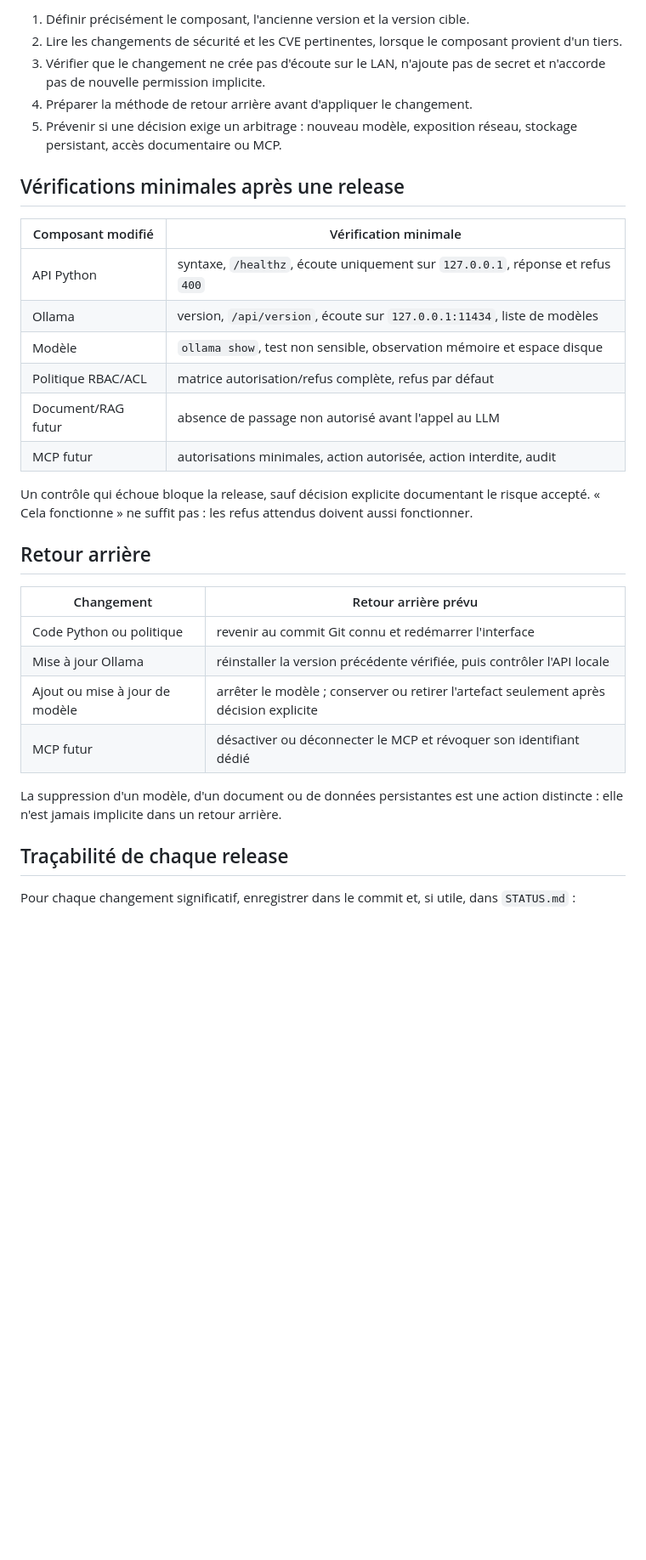
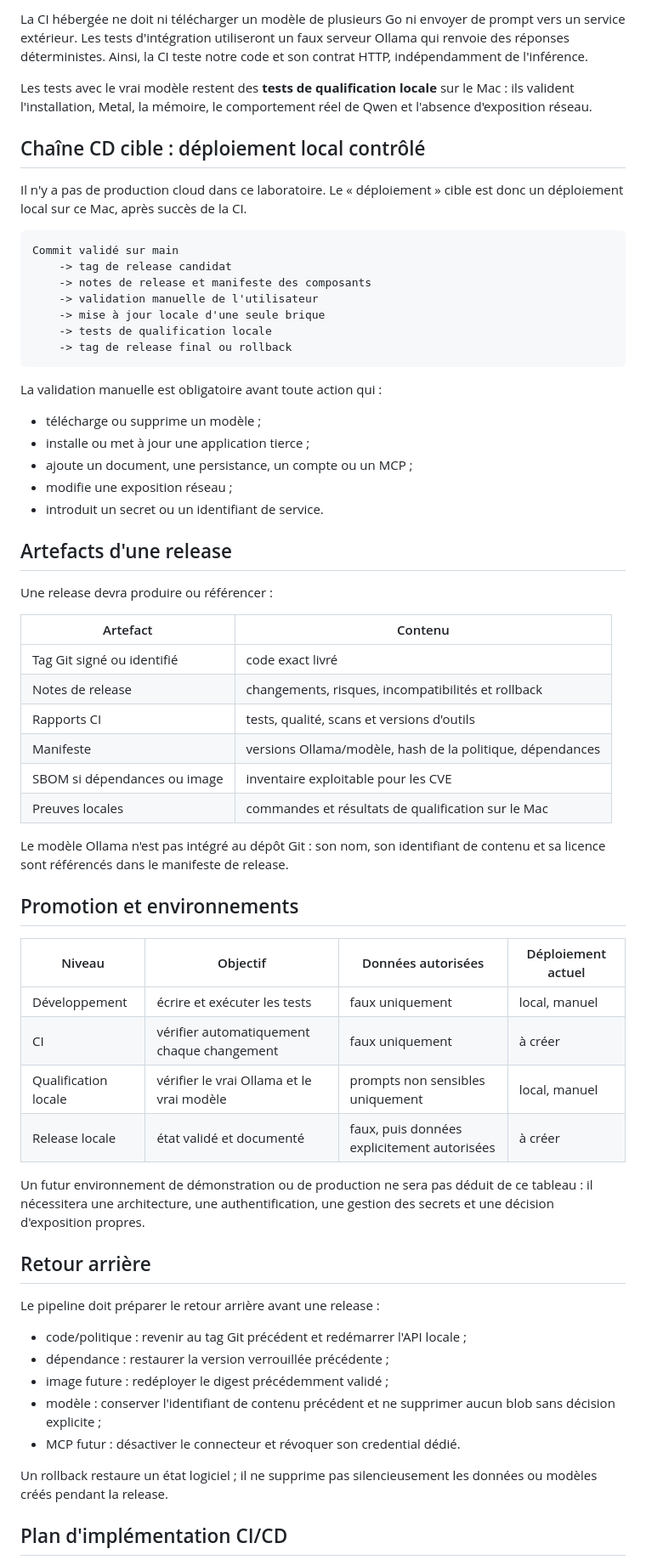
Before and after one commit to ValentinPhB/Local-llm, a Markdown page: docs/release-management.md, the part around one of its changes. Shown at 85% size. GitHub-like rendering; blank space fills up the shorter version.

Commit message:
docs: define CI CD release pipeline

````diff
--- a/docs/release-management.md
+++ b/docs/release-management.md
@@ -45,42 +65,78 @@ Une release n'est validée que lorsque toutes les étapes sont accomplies.
 
-1. Définir précisément le composant, l'ancienne version et la version cible.
-2. Lire les changements de sécurité et les CVE pertinentes, lorsque le
-   composant provient d'un tiers.
-3. Vérifier que le changement ne crée pas d'écoute sur le LAN, n'ajoute pas de
-   secret et n'accorde pas de nouvelle permission implicite.
-4. Préparer la méthode de retour arrière avant d'appliquer le changement.
-5. Prévenir si une décision exige un arbitrage : nouveau modèle, exposition
-   réseau, stockage persistant, accès documentaire ou MCP.
+La CI hébergée ne doit ni télécharger un modèle de plusieurs Go ni envoyer de
+prompt vers un service extérieur. Les tests d'intégration utiliseront un faux
+serveur Ollama qui renvoie des réponses déterministes. Ainsi, la CI teste notre
+code et son contrat HTTP, indépendamment de l'inférence.
 
-## Vérifications minimales après une release
+Les tests avec le vrai modèle restent des **tests de qualification locale** sur
+le Mac : ils valident l'installation, Metal, la mémoire, le comportement réel
+de Qwen et l'absence d'exposition réseau.
 
-| Composant modifié | Vérification minimale |
+## Chaîne CD cible : déploiement local contrôlé
+
+Il n'y a pas de production cloud dans ce laboratoire. Le « déploiement » cible
+est donc un déploiement local sur ce Mac, après succès de la CI.
+
+```text
+Commit validé sur main
+    -> tag de release candidat
+    -> notes de release et manifeste des composants
+    -> validation manuelle de l'utilisateur
+    -> mise à jour locale d'une seule brique
+    -> tests de qualification locale
+    -> tag de release final ou rollback
+```
+
+La validation manuelle est obligatoire avant toute action qui :
+
+- télécharge ou supprime un modèle ;
+- installe ou met à jour une application tierce ;
+- ajoute un document, une persistance, un compte ou un MCP ;
+- modifie une exposition réseau ;
+- introduit un secret ou un identifiant de service.
+
+## Artefacts d'une release
+
+Une release devra produire ou référencer :
+
+| Artefact | Contenu |
 | --- | --- |
-| API Python | syntaxe, `/healthz`, écoute uniquement sur `127.0.0.1`, réponse et refus `400` |
-| Ollama | version, `/api/version`, écoute sur `127.0.0.1:11434`, liste de modèles |
-| Modèle | `ollama show`, test non sensible, observation mémoire et espace disque |
-| Politique RBAC/ACL | matrice autorisation/refus complète, refus par défaut |
-| Document/RAG futur | absence de passage non autorisé avant l'appel au LLM |
-| MCP futur | autorisations minimales, action autorisée, action interdite, audit |
+| Tag Git signé ou identifié | code exact livré |
+| Notes de release | changements, risques, incompatibilités et rollback |
+| Rapports CI | tests, qualité, scans et versions d'outils |
+| Manifeste | versions Ollama/modèle, hash de la politique, dépendances |
+| SBOM si dépendances ou image | inventaire exploitable pour les CVE |
+| Preuves locales | commandes et résultats de qualification sur le Mac |
 
-Un contrôle qui échoue bloque la release, sauf décision explicite documentant
-le risque accepté. « Cela fonctionne » ne suffit pas : les refus attendus
-doivent aussi fonctionner.
+Le modèle Ollama n'est pas intégré au dépôt Git : son nom, son identifiant de
+contenu et sa licence sont référencés dans le manifeste de release.
+
+## Promotion et environnements
+
+| Niveau | Objectif | Données autorisées | Déploiement actuel |
+| --- | --- | --- | --- |
+| Développement | écrire et exécuter les tests | faux uniquement | local, manuel |
+| CI | vérifier automatiquement chaque changement | faux uniquement | à créer |
+| Qualification locale | vérifier le vrai Ollama et le vrai modèle | prompts non sensibles uniquement | local, manuel |
+| Release locale | état validé et documenté | faux, puis données explicitement autorisées | à créer |
+
+Un futur environnement de démonstration ou de production ne sera pas déduit de
+ce tableau : il nécessitera une architecture, une authentification, une gestion
+des secrets et une décision d'exposition propres.
 
 ## Retour arrière
 
-| Changement | Retour arrière prévu |
-| --- | --- |
-| Code Python ou politique | revenir au commit Git connu et redémarrer l'interface |
-| Mise à jour Ollama | réinstaller la version précédente vérifiée, puis contrôler l'API locale |
-| Ajout ou mise à jour de modèle | arrêter le modèle ; conserver ou retirer l'artefact seulement après décision explicite |
-| MCP futur | désactiver ou déconnecter le MCP et révoquer son identifiant dédié |
+Le pipeline doit préparer le retour arrière avant une release :
 
-La suppression d'un modèle, d'un document ou de données persistantes est une
-action distincte : elle n'est jamais implicite dans un retour arrière.
+- code/politique : revenir au tag Git précédent et redémarrer l'API locale ;
+- dépendance : restaurer la version verrouillée précédente ;
+- image future : redéployer le digest précédemment validé ;
+- modèle : conserver l'identifiant de contenu précédent et ne supprimer aucun
+  blob sans décision explicite ;
+- MCP futur : désactiver le connecteur et révoquer son credential dédié.
 
-## Traçabilité de chaque release
+Un rollback restaure un état logiciel ; il ne supprime pas silencieusement les
+données ou modèles créés pendant la release.
 
-Pour chaque changement significatif, enregistrer dans le commit et, si utile,
-dans `STATUS.md` :
+## Plan d'implémentation CI/CD
 
````
Also changed, not shown: other parts of docs/release-management.md (+61 -43 lines).
